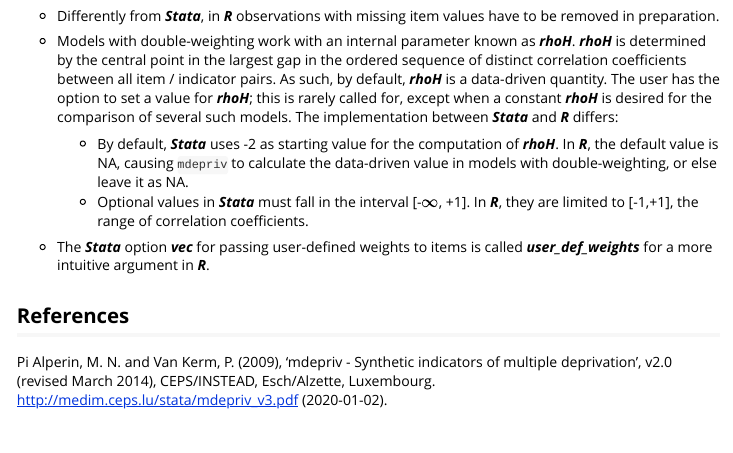
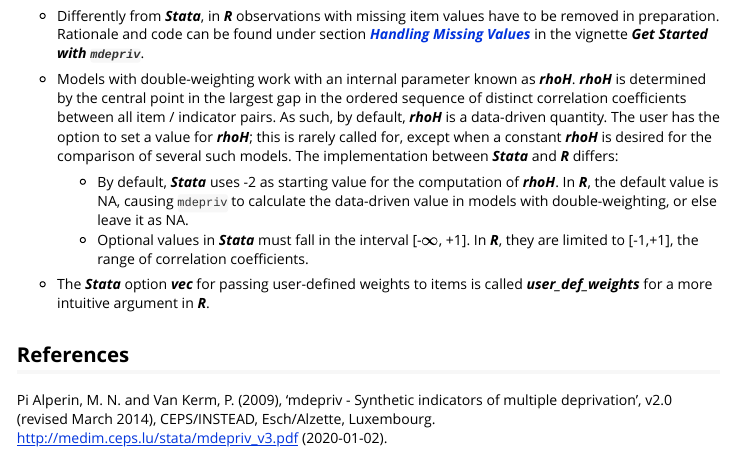
Before and after one commit to a-benini/mdepriv, an R Markdown document (vignettes/what_is_different_from_stata.Rmd): the page in a window 1100 px wide, from 1470 px down. Rendered offline with R 4.5, knitr and Pandoc, with nearby package versions.

Commit message:
link to section on handling missing values

````diff
--- a/vignettes/what_is_different_from_stata.Rmd
+++ b/vignettes/what_is_different_from_stata.Rmd
@@ -139,7 +139,7 @@
 help("mdepriv")
 ```
 
-* Differently from **_Stata_**, in **_R_** observations with missing item values have to be removed in preparation.
+* Differently from **_Stata_**, in **_R_** observations with missing item values have to be removed in preparation. Rationale and code can be found under section [**_Handling Missing Values_**](./mdepriv_get_started.html#handling-missing-values) in the vignette **_Get Started with `mdepriv`_**.
 
 * Models with double-weighting work with an internal parameter known as **_rhoH_**. **_rhoH_** is determined by the central point in the largest gap in the ordered sequence of distinct correlation coefficients between all item / indicator pairs. As such, by default, **_rhoH_** is a data-driven quantity. The user has the option to set a value for **_rhoH_**; this is rarely called for, except when a constant **_rhoH_** is desired for the comparison of several such models. The implementation between **_Stata_** and **_R_** differs:
   + By default, **_Stata_** uses -2 as starting value for the computation of **_rhoH_**. In **_R_**, the default value is NA, causing `mdepriv` to calculate the data-driven value in models with double-weighting, or else leave it as NA.
````
